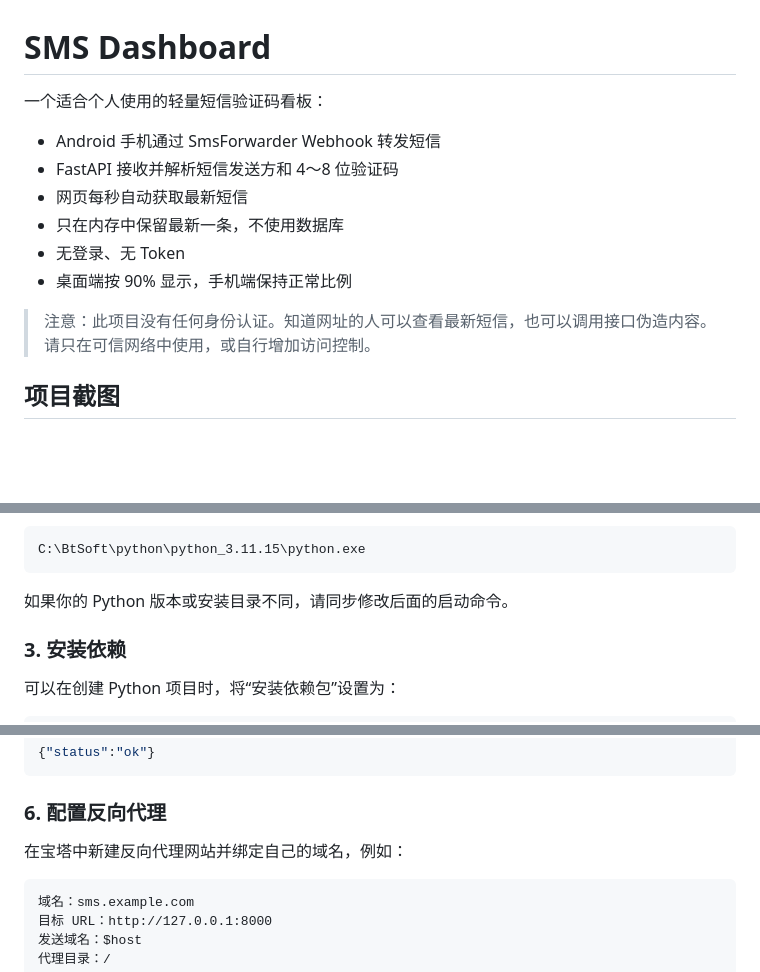
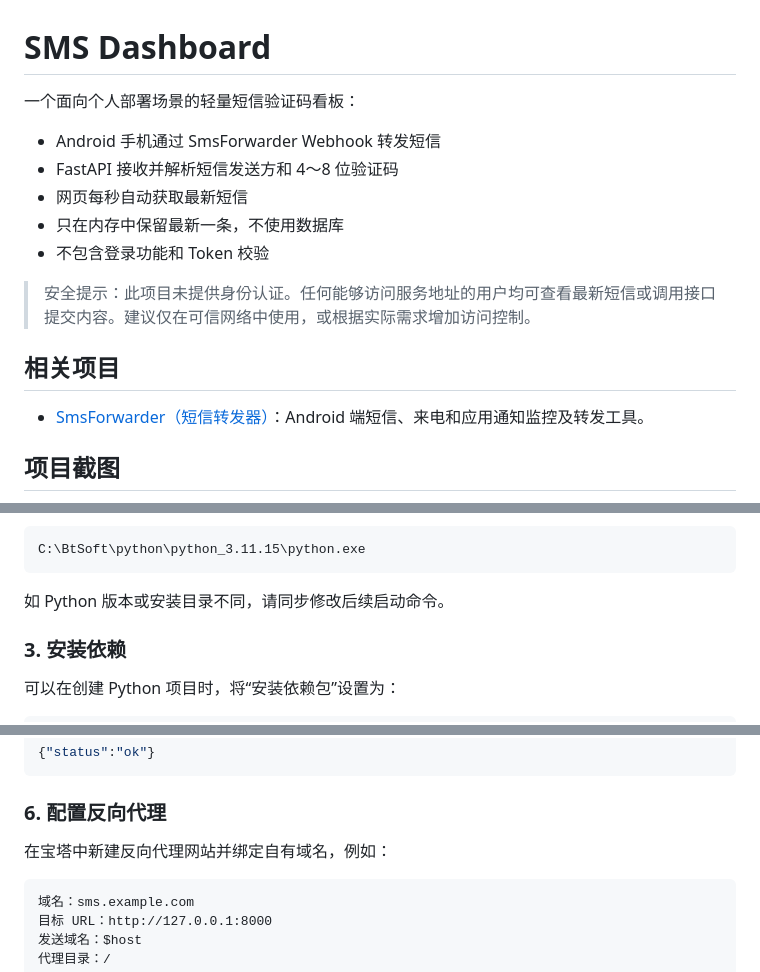
Before and after one commit to 1359096297/sms-dashboard-no-auth, a Markdown page: README.md, 3 parts joined by grey strips. GitHub-like rendering; blank space fills up the shorter version.

Commit message:
Refine documentation and add SmsForwarder link

````diff
--- a/README.md
+++ b/README.md
@@ -1,15 +1,18 @@
 # SMS Dashboard
 
-一个适合个人使用的轻量短信验证码看板：
+一个面向个人部署场景的轻量短信验证码看板：
 
 - Android 手机通过 SmsForwarder Webhook 转发短信
 - FastAPI 接收并解析短信发送方和 4～8 位验证码
 - 网页每秒自动获取最新短信
 - 只在内存中保留最新一条，不使用数据库
-- 无登录、无 Token
-- 桌面端按 90% 显示，手机端保持正常比例
+- 不包含登录功能和 Token 校验
 
-> 注意：此项目没有任何身份认证。知道网址的人可以查看最新短信，也可以调用接口伪造内容。请只在可信网络中使用，或自行增加访问控制。
+> 安全提示：此项目未提供身份认证。任何能够访问服务地址的用户均可查看最新短信或调用接口提交内容。建议仅在可信网络中使用，或根据实际需求增加访问控制。
+
+## 相关项目
+
+- [SmsForwarder（短信转发器）](https://github.com/pppscn/SmsForwarder)：Android 端短信、来电和应用通知监控及转发工具。
 
 ## 项目截图
 
@@ -70,7 +73,7 @@ C:\wwwroot\sms-dashboard-no-auth
 C:\BtSoft\python\python_3.11.15\python.exe
 ```
 
-如果你的 Python 版本或安装目录不同，请同步修改后面的启动命令。
+如 Python 版本或安装目录不同，请同步修改后续启动命令。
 
 ### 3. 安装依赖
 
@@ -122,7 +125,7 @@ Invoke-RestMethod -Uri "http://127.0.0.1:8000/health"
 
 ### 6. 配置反向代理
 
-在宝塔中新建反向代理网站并绑定自己的域名，例如：
+在宝塔中新建反向代理网站并绑定自有域名，例如：
 
 ```text
 域名：sms.example.com
````
Also changed, not shown: other parts of README.md (+1 -1 lines).
